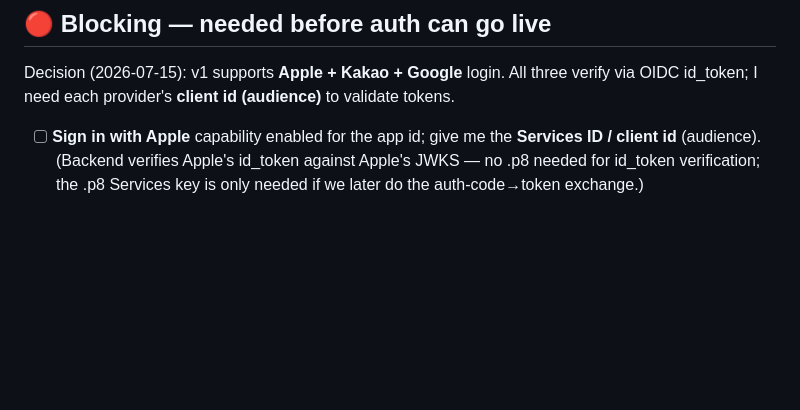
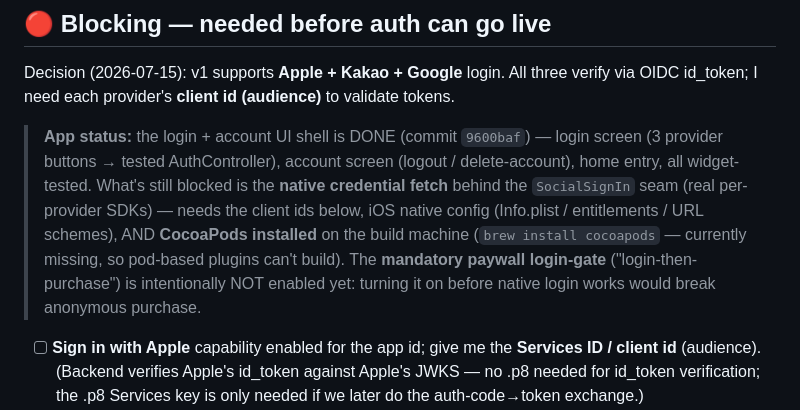
Before and after one commit to marshallku/playzy, a Markdown page: docs/planning/71-user-action-items.md, the part around the change. GitHub-like rendering; blank space fills up the shorter version.

Commit message:
Update user-action items: WU5 UI shell done, native sign-in blockers

```diff
--- a/docs/planning/71-user-action-items.md
+++ b/docs/planning/71-user-action-items.md
@@ -38,6 +38,16 @@ Last updated: 2026-07-15.
 ## 🔴 Blocking — needed before auth can go live
 Decision (2026-07-15): v1 supports **Apple + Kakao + Google** login. All three verify
 via OIDC id_token; I need each provider's **client id (audience)** to validate tokens.
+
+> **App status:** the login + account UI shell is DONE (commit `9600baf`) — login screen
+> (3 provider buttons → tested AuthController), account screen (logout / delete-account),
+> home entry, all widget-tested. What's still blocked is the **native credential fetch**
+> behind the `SocialSignIn` seam (real per-provider SDKs) — needs the client ids below,
+> iOS native config (Info.plist / entitlements / URL schemes), AND **CocoaPods installed**
+> on the build machine (`brew install cocoapods` — currently missing, so pod-based plugins
+> can't build). The **mandatory paywall login-gate** ("login-then-purchase") is intentionally
+> NOT enabled yet: turning it on before native login works would break anonymous purchase.
+
 - [ ] **Sign in with Apple** capability enabled for the app id; give me the **Services
       ID / client id** (audience). (Backend verifies Apple's id_token against Apple's
       JWKS — no .p8 needed for id_token verification; the .p8 Services key is only
```
